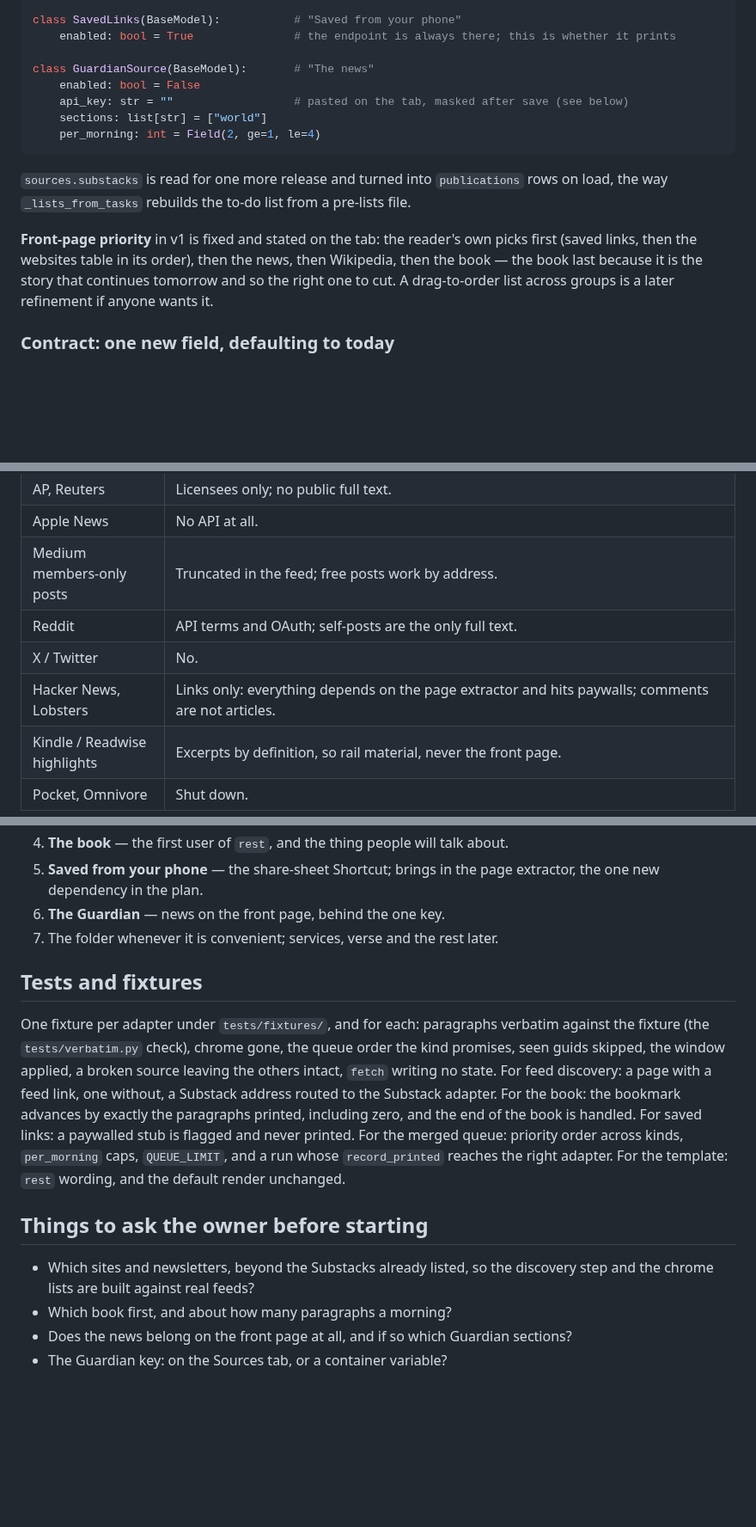
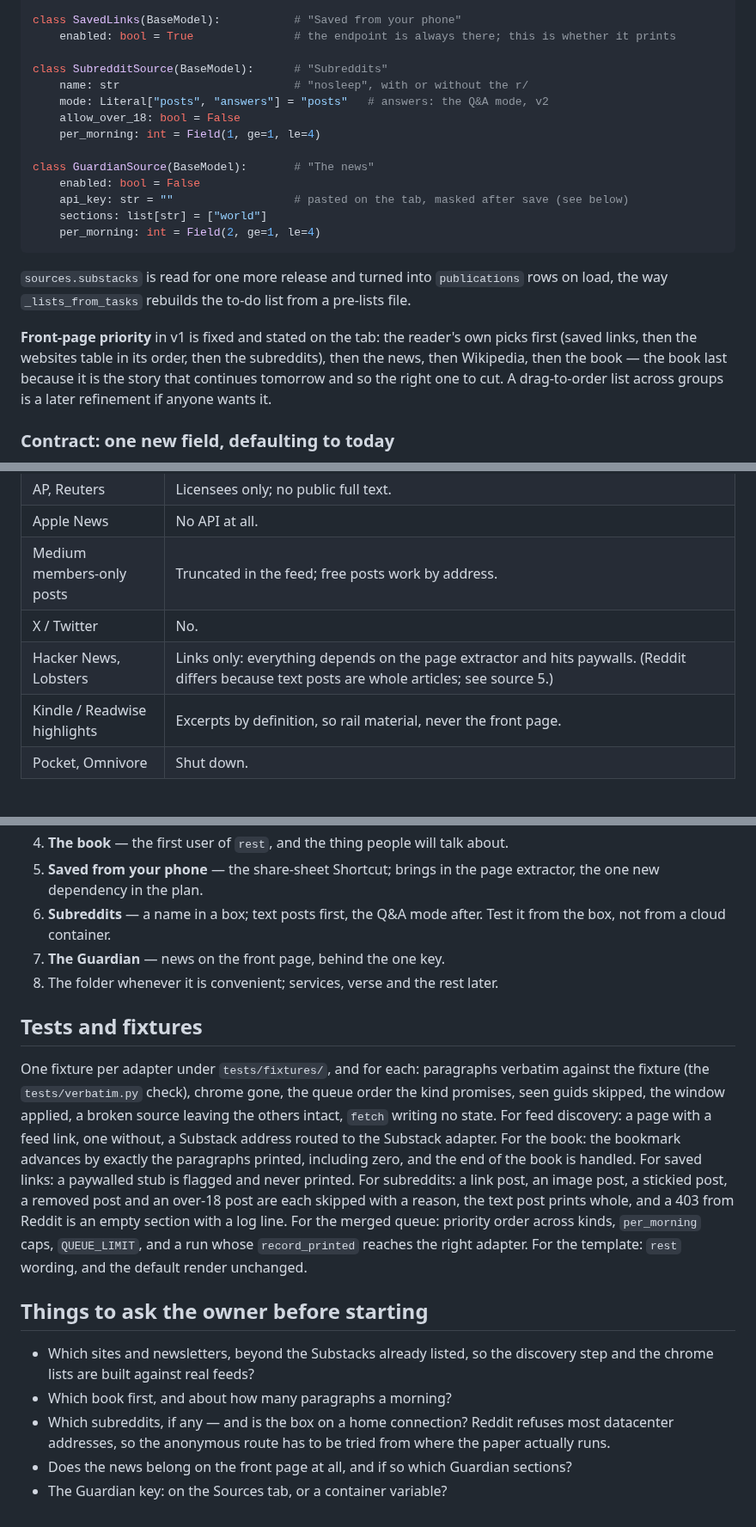
Before and after one commit to HunterL31/personal-paper, a Markdown page: docs/CONTENT-SOURCES.md, 3 parts joined by grey strips. Shown at 86% size. Rendered like a GitHub page; blank space fills up the shorter version.

Commit message:
Content sources: subreddits, text posts first

```diff
--- a/docs/CONTENT-SOURCES.md
+++ b/docs/CONTENT-SOURCES.md
@@ -140,6 +141,12 @@ class WikipediaSource(BaseModel):      # "Something to read every day"
 class SavedLinks(BaseModel):           # "Saved from your phone"
     enabled: bool = True               # the endpoint is always there; this is whether it prints
 
+class SubredditSource(BaseModel):      # "Subreddits"
+    name: str                          # "nosleep", with or without the r/
+    mode: Literal["posts", "answers"] = "posts"   # answers: the Q&A mode, v2
+    allow_over_18: bool = False
+    per_morning: int = Field(1, ge=1, le=4)
+
 class GuardianSource(BaseModel):       # "The news"
     enabled: bool = False
     api_key: str = ""                  # pasted on the tab, masked after save (see below)
@@ -152,9 +159,10 @@ class GuardianSource(BaseModel):       # "The news"
 to-do list from a pre-lists file.
 
 **Front-page priority** in v1 is fixed and stated on the tab: the reader's
-own picks first (saved links, then the websites table in its order), then
-the news, then Wikipedia, then the book — the book last because it is the
-story that continues tomorrow and so the right one to cut. A drag-to-order
+own picks first (saved links, then the websites table in its order, then
+the subreddits), then the news, then Wikipedia, then the book — the book
+last because it is the story that continues tomorrow and so the right one
+to cut. A drag-to-order
 list across groups is a later refinement if anyone wants it.
 
 ### Contract: one new field, defaulting to today
@@ -404,9 +497,8 @@ calls, far below any tier.
 | AP, Reuters | Licensees only; no public full text. |
 | Apple News | No API at all. |
 | Medium members-only posts | Truncated in the feed; free posts work by address. |
-| Reddit | API terms and OAuth; self-posts are the only full text. |
 | X / Twitter | No. |
-| Hacker News, Lobsters | Links only: everything depends on the page extractor and hits paywalls; comments are not articles. |
+| Hacker News, Lobsters | Links only: everything depends on the page extractor and hits paywalls. (Reddit differs because text posts are whole articles; see source 5.) |
 | Kindle / Readwise highlights | Excerpts by definition, so rail material, never the front page. |
 | Pocket, Omnivore | Shut down. |
 
@@ -425,8 +517,10 @@ calls, far below any tier.
    talk about.
 5. **Saved from your phone** — the share-sheet Shortcut; brings in the
    page extractor, the one new dependency in the plan.
-6. **The Guardian** — news on the front page, behind the one key.
-7. The folder whenever it is convenient; services, verse and the rest
+6. **Subreddits** — a name in a box; text posts first, the Q&A mode
+   after. Test it from the box, not from a cloud container.
+7. **The Guardian** — news on the front page, behind the one key.
+8. The folder whenever it is convenient; services, verse and the rest
    later.
 
 ## Tests and fixtures
@@ -439,7 +533,10 @@ state. For feed discovery: a page with a feed link, one without, a
 Substack address routed to the Substack adapter. For the book: the
 bookmark advances by exactly the paragraphs printed, including zero, and
 the end of the book is handled. For saved links: a paywalled stub is
-flagged and never printed. For the merged queue: priority order across
+flagged and never printed. For subreddits: a link post, an image post, a
+stickied post, a removed post and an over-18 post are each skipped with
+a reason, the text post prints whole, and a 403 from Reddit is an empty
+section with a log line. For the merged queue: priority order across
 kinds, `per_morning` caps, `QUEUE_LIMIT`, and a run whose
 `record_printed` reaches the right adapter. For the template: `rest`
 wording, and the default render unchanged.
@@ -449,6 +546,9 @@ wording, and the default render unchanged.
 - Which sites and newsletters, beyond the Substacks already listed, so
   the discovery step and the chrome lists are built against real feeds?
 - Which book first, and about how many paragraphs a morning?
+- Which subreddits, if any — and is the box on a home connection? Reddit
+  refuses most datacenter addresses, so the anonymous route has to be
+  tried from where the paper actually runs.
 - Does the news belong on the front page at all, and if so which Guardian
   sections?
 - The Guardian key: on the Sources tab, or a container variable?
```
Also changed, not shown: other parts of docs/CONTENT-SOURCES.md (+90 -4 lines), PLAN.md (+2 -1 lines).
